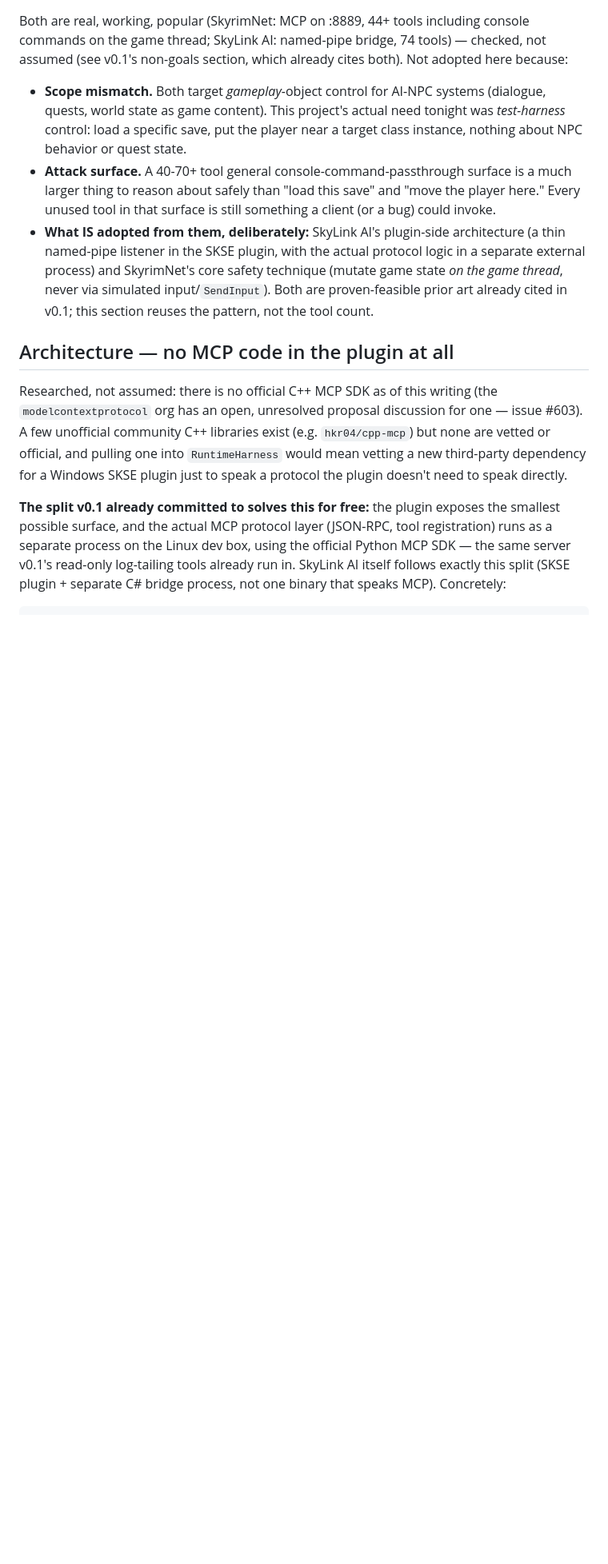
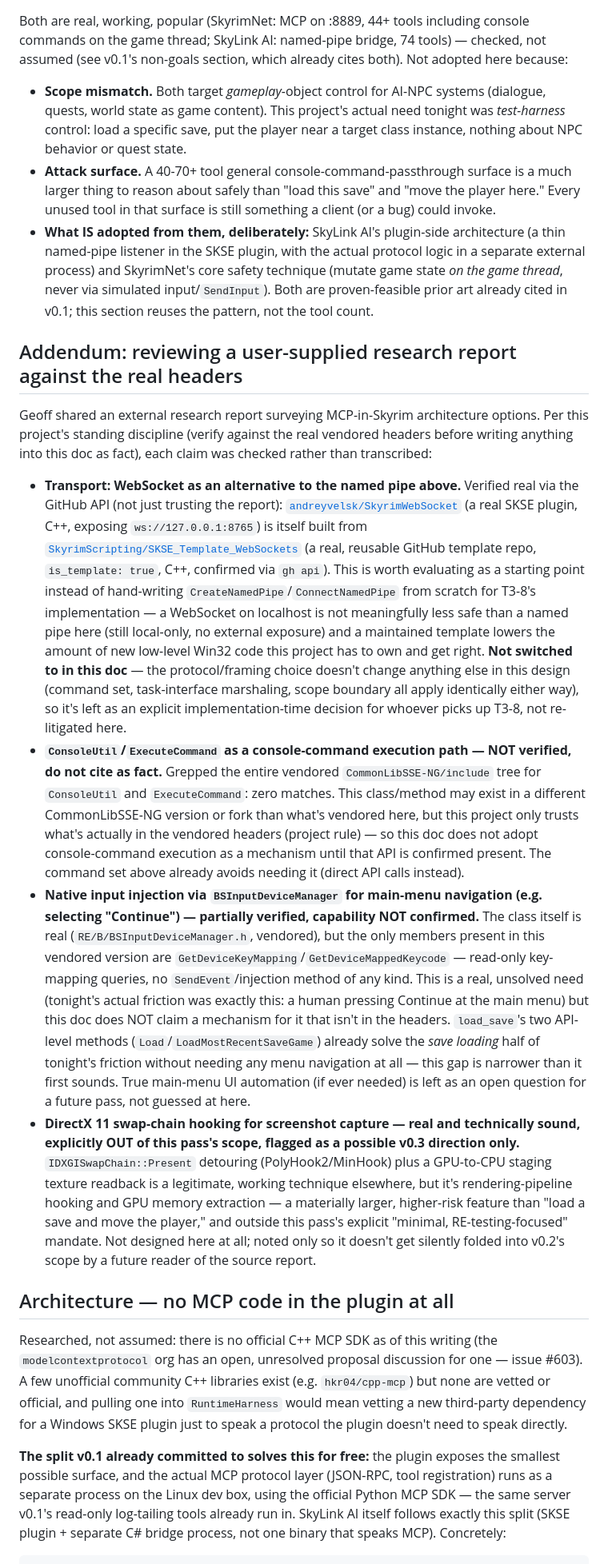
Before and after one commit to ByteBard97/skyrim-re-toolkit, a Markdown page: runtime-harness/docs/MCP_SERVER_DESIGN.md, the part around the change. Shown at 80% size. GitHub-like rendering; blank space fills up the shorter version.

Commit message:
runtime-harness: XT-7 addendum -- verify third-party claims about SKSE tooling
Checked each claim against the real vendored headers directly rather
than trusting secondhand summaries. WebSocket transport
(andreyvelsk/SkyrimWebSocket, SkyrimScripting/SKSE_Template_WebSockets)
confirmed real via GitHub API, noted as a viable T3-8 implementation
alternative to raw named pipes. ConsoleUtil::ExecuteCommand: zero matches
in the vendored tree, not adopted. BSInputDeviceManager: real class, but
only key-mapping queries present in this vendored version, no injection
method -- main-menu-navigation gap stays open rather than claiming a
mechanism the headers don't have. DirectX swap-chain hooking for
screenshots: real technique, explicitly flagged as out of scope / a
possible v0.3, not folded into v0.2.

```diff
--- a/runtime-harness/docs/MCP_SERVER_DESIGN.md
+++ b/runtime-harness/docs/MCP_SERVER_DESIGN.md
@@ -326,6 +326,64 @@ which already cites both). Not adopted here because:
   simulated input/`SendInput`). Both are proven-feasible prior art already
   cited in v0.1; this section reuses the pattern, not the tool count.
 
+## Addendum: reviewing a user-supplied research report against the real headers
+
+Geoff shared an external research report surveying MCP-in-Skyrim
+architecture options. Per this project's standing discipline (verify
+against the real vendored headers before writing anything into this doc
+as fact), each claim was checked rather than transcribed:
+
+- **Transport: WebSocket as an alternative to the named pipe above.**
+  Verified real via the GitHub API (not just trusting the report):
+  [`andreyvelsk/SkyrimWebSocket`](https://github.com/andreyvelsk/SkyrimWebSocket)
+  (a real SKSE plugin, C++, exposing `ws://127.0.0.1:8765`) is itself built
+  from [`SkyrimScripting/SKSE_Template_WebSockets`](https://github.com/SkyrimScripting/SKSE_Template_WebSockets)
+  (a real, reusable GitHub template repo, `is_template: true`, C++,
+  confirmed via `gh api`). This is worth evaluating as a starting point
+  instead of hand-writing `CreateNamedPipe`/`ConnectNamedPipe` from
+  scratch for T3-8's implementation — a WebSocket on localhost is not
+  meaningfully less safe than a named pipe here (still local-only, no
+  external exposure) and a maintained template lowers the amount of new
+  low-level Win32 code this project has to own and get right. **Not
+  switched to in this doc** — the protocol/framing choice doesn't change
+  anything else in this design (command set, task-interface marshaling,
+  scope boundary all apply identically either way), so it's left as an
+  explicit implementation-time decision for whoever picks up T3-8, not
+  re-litigated here.
+- **`ConsoleUtil`/`ExecuteCommand` as a console-command execution path —
+  NOT verified, do not cite as fact.** Grepped the entire vendored
+  `CommonLibSSE-NG/include` tree for `ConsoleUtil` and `ExecuteCommand`:
+  zero matches. This class/method may exist in a different CommonLibSSE-NG
+  version or fork than what's vendored here, but this project only trusts
+  what's actually in the vendored headers (project rule) — so this
+  doc does not adopt console-command execution as a mechanism until that
+  API is confirmed present. The command set above already avoids needing
+  it (direct API calls instead).
+- **Native input injection via `BSInputDeviceManager` for main-menu
+  navigation (e.g. selecting "Continue") — partially verified, capability
+  NOT confirmed.** The class itself is real (`RE/B/BSInputDeviceManager.h`,
+  vendored), but the only members present in this vendored version are
+  `GetDeviceKeyMapping`/`GetDeviceMappedKeycode` — read-only key-mapping
+  queries, no `SendEvent`/injection method of any kind. This is a real,
+  unsolved need (tonight's actual friction was exactly this: a human
+  pressing Continue at the main menu) but this doc does NOT claim a
+  mechanism for it that isn't in the headers. `load_save`'s two API-level
+  methods (`Load`/`LoadMostRecentSaveGame`) already solve the *save
+  loading* half of tonight's friction without needing any menu navigation
+  at all — this gap is narrower than it first sounds. True main-menu UI
+  automation (if ever needed) is left as an open question for a future
+  pass, not guessed at here.
+- **DirectX 11 swap-chain hooking for screenshot capture — real and
+  technically sound, explicitly OUT of this pass's scope, flagged as a
+  possible v0.3 direction only.** `IDXGISwapChain::Present` detouring
+  (PolyHook2/MinHook) plus a GPU-to-CPU staging texture readback is a
+  legitimate, working technique elsewhere, but it's rendering-pipeline
+  hooking and GPU memory extraction — a materially larger, higher-risk
+  feature than "load a save and move the player," and outside this pass's
+  explicit "minimal, RE-testing-focused" mandate. Not designed here at
+  all; noted only so it doesn't get silently folded into v0.2's scope by
+  a future reader of the source report.
+
 ## Architecture — no MCP code in the plugin at all
 
 Researched, not assumed: there is no official C++ MCP SDK as of this
```
